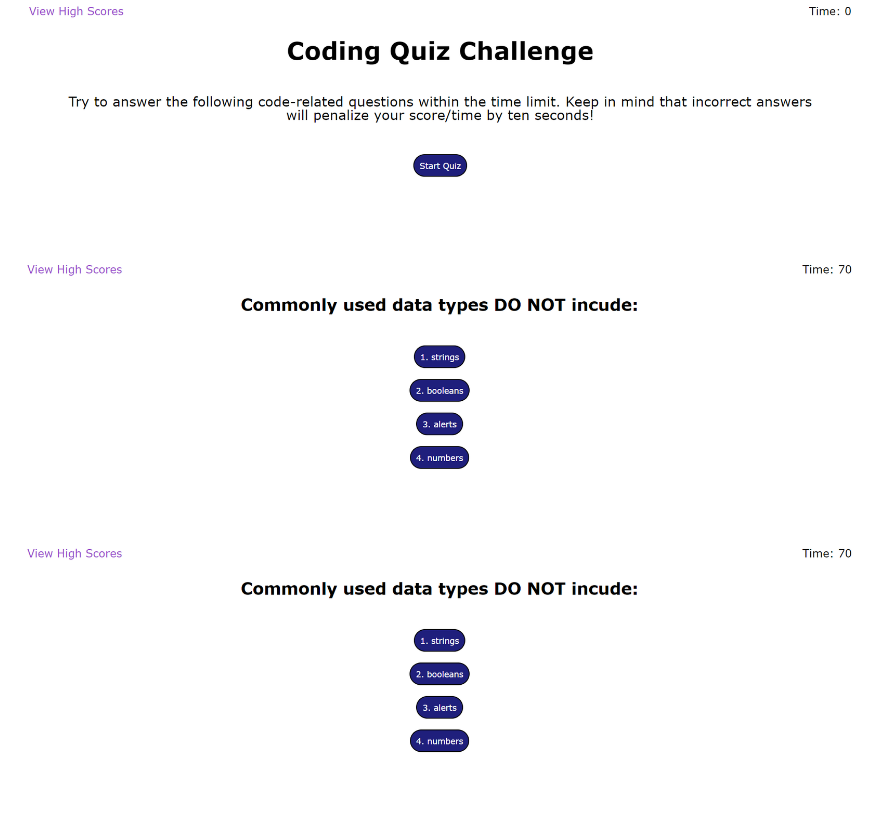
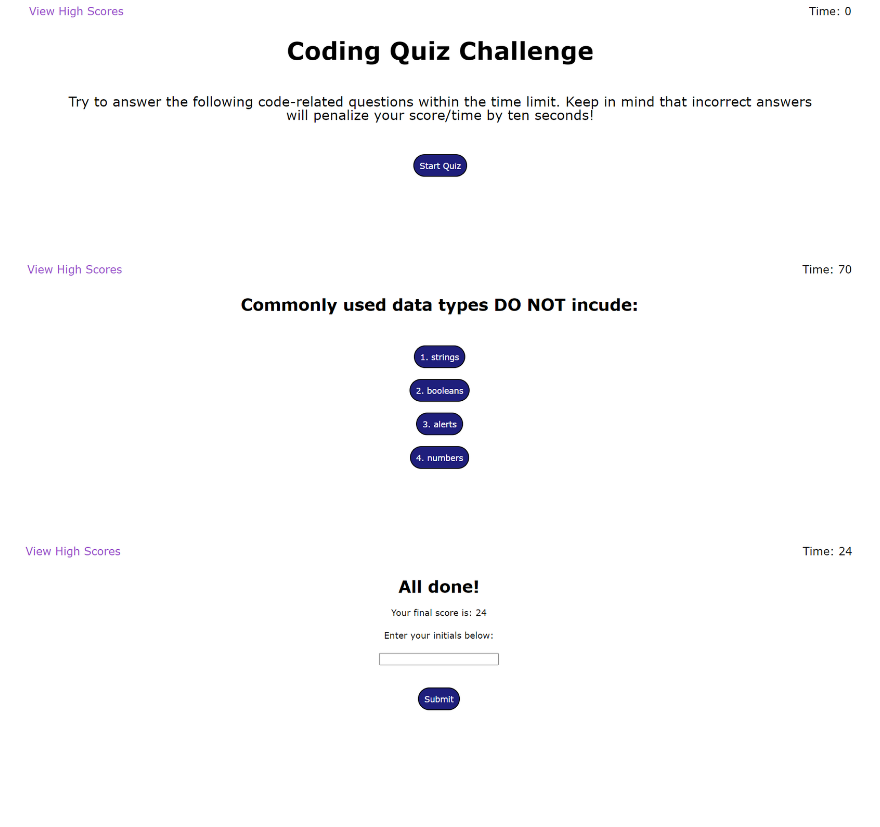
Before and after one commit to juliaghany/Timed-Code-Quiz, a Markdown page: README.md, the part around the change. GitHub-like rendering; blank space fills up the shorter version.

Commit message:
accidentally added two of the same screenshot, fixing that with this commit

```diff
--- a/README.md
+++ b/README.md
@@ -2,7 +2,7 @@
 
 ![Alt text](assets/images/intro-page.png)
 ![Alt text](assets/images/questions-page.png)
-![Alt text](assets/images/questions-page.png)
+![Alt text](assets/images/end-quiz-page.png)
 ![Alt text](assets/images/high-scores-page.png)
 
 ## Description
```
